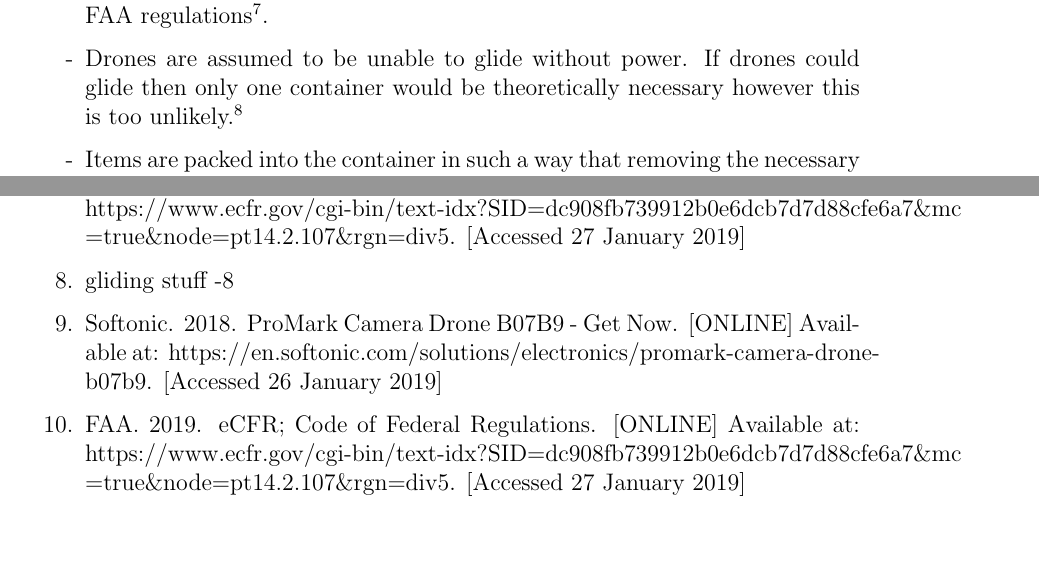
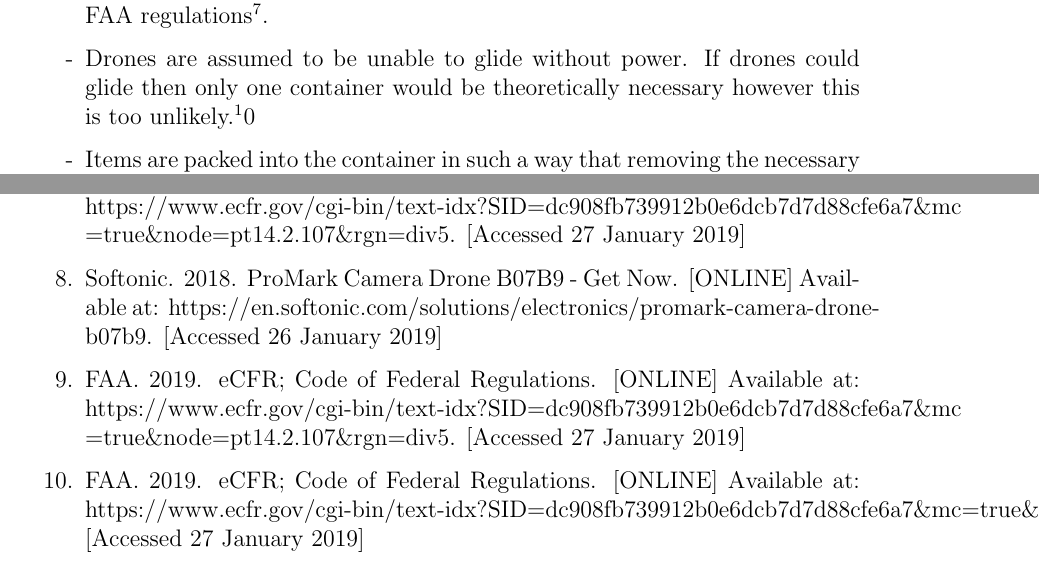
Before and after one commit to dastronmighty/MCM-2019, a LaTeX document (Super_Drone_Fleet.tex): two parts of pages 7 and 21 of 22, joined at a grey line, cut so that both start at the same text. Compiled offline with pdfLaTeX.

Commit message:
hello there!

```diff
--- a/Super_Drone_Fleet.tex
+++ b/Super_Drone_Fleet.tex
@@ -171,7 +171,7 @@ need to develop to distribute medical supplies and survey roads:
 \item[-]The contents of every container will not be damaged or suffer from any accidental malfunction.
 \item[-]Major roads and highways can be approximated as straight lines or a zigzag of lines when needed. This is justified as small road deviations will only be slightly longer than straight lines.
 \item[-]Drones are given special permission to fly in airport airspace. This is because drone delivery in San Juan would be impossible as drones would have to break FAA regulations$^7$.
-\item[-]Drones are assumed to be unable to glide without power. If drones could glide then only one container would be theoretically necessary however this is too unlikely.$^8$
+\item[-]Drones are assumed to be unable to glide without power. If drones could glide then only one container would be theoretically necessary however this is too unlikely.$^10$
 \item[-]Items are packed into the container in such a way that removing the necessary items will not cause issues or delays.
 \item[-]The drone's CB is included in the drone's container dimensions.
 \end{itemize}
@@ -591,9 +591,9 @@ centres were located. The CRM could have also been improved by designing the rat
 \item Nikos Drakos. 1996. Bin Packing. [ONLINE] \\*Available at: https://www8.cs.umu.se/kurser/TDBA77/VT06/algorithms/\\*BOOK/BOOK5/NODE192.HTM. [Accessed 26 January 2019]
 \item Brian Schneider. 2018. A Guide to Understanding LiPo Batteries. [ONLINE] Available at: https://rogershobbycenter.com/lipoguide/. [Accessed 26 January 2019]
 \item FAA. 2019. eCFR; Code of Federal Regulations. [ONLINE] Available at: https://www.ecfr.gov/cgi-bin/text-idx?SID=dc908fb739912b0e6dcb7d7d88cfe6a7\&mc\\*=true\&node=pt14.2.107\&rgn=div5. [Accessed 27 January 2019]
-\item gliding stuff -8
 \item Softonic. 2018. ProMark Camera Drone B07B9 - Get Now. [ONLINE] Available at: https://en.softonic.com/solutions/electronics/promark-camera-drone-b07b9. [Accessed 26 January 2019]
 \item FAA. 2019. eCFR; Code of Federal Regulations. [ONLINE] Available at: https://www.ecfr.gov/cgi-bin/text-idx?SID=dc908fb739912b0e6dcb7d7d88cfe6a7\&mc\\*=true\&node=pt14.2.107\&rgn=div5. [Accessed 27 January 2019]
+\item FAA. 2019. eCFR; Code of Federal Regulations. [ONLINE] Available at: https://www.ecfr.gov/cgi-bin/text-idx?SID=dc908fb739912b0e6dcb7d7d88cfe6a7\&mc=true\&node=pt14.2.107\&rgn=div5. [Accessed 27 January 2019]
 \end{enumerate}
 
 \newpage
```
Also changed, not shown: Super_Drone_Fleet.tex (5 more changed lines).
